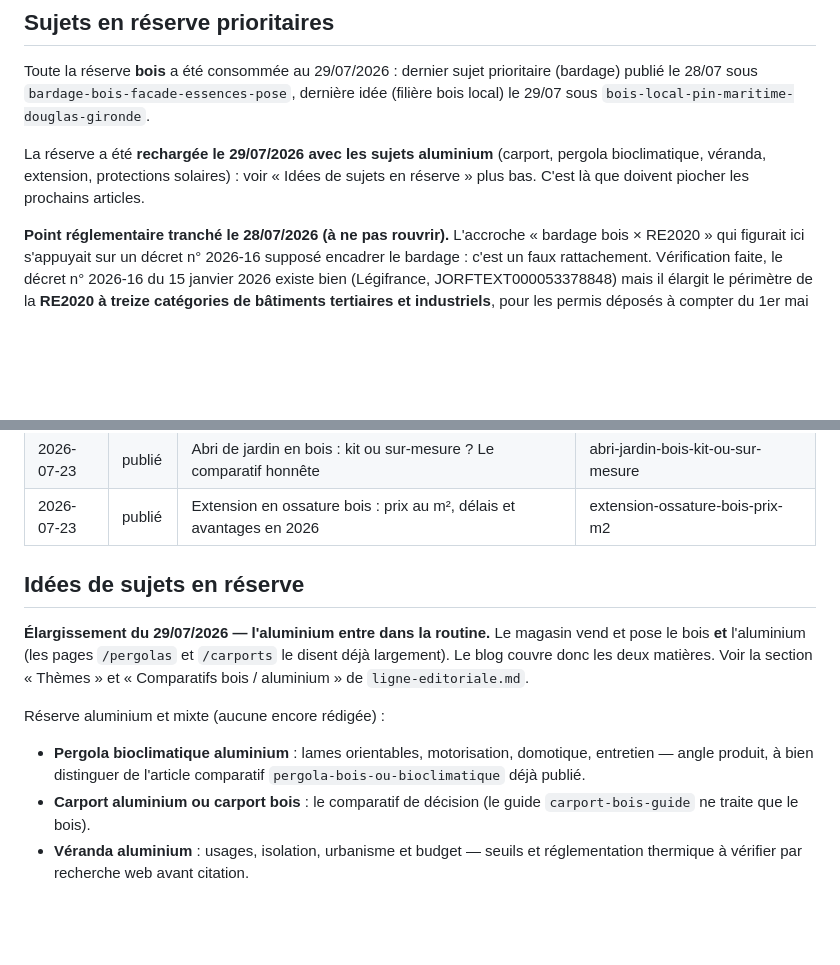
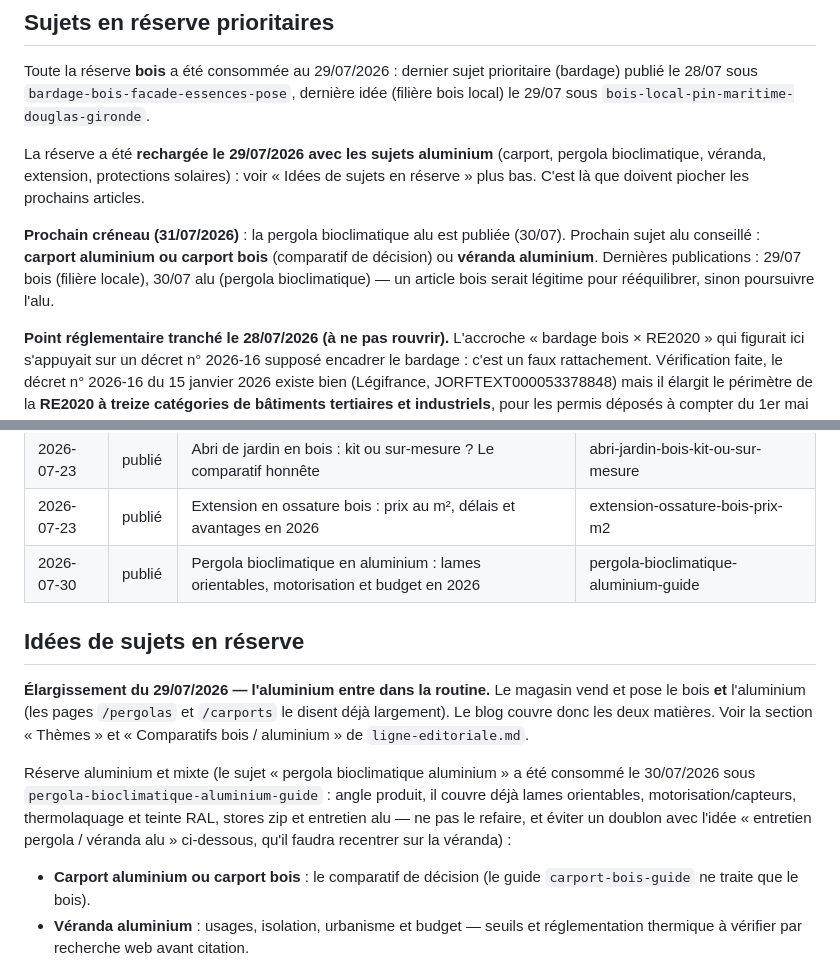
Before and after one commit to hexpertise33/lespritbois, a Markdown page: docs/blog-pipeline/README.md, 2 parts joined by grey strips. Drawn GitHub-style; blank space fills up the shorter version.

Commit message:
Pipeline blog : pergola bioclimatique alu publiée (30/07/2026)
Passe le sujet à publié, le retire de la réserve aluminium, note le
recentrage à faire sur l'idée « entretien véranda alu » pour éviter un
doublon, et met à jour le prochain créneau.

Co-Authored-By: Claude Opus 4.8 (1M context) <noreply@anthropic.com>

```diff
--- a/docs/blog-pipeline/README.md
+++ b/docs/blog-pipeline/README.md
@@ -42,6 +42,12 @@ pergola bioclimatique, véranda, extension, protections solaires) : voir « Idé
 de sujets en réserve » plus bas. C'est là que doivent piocher les prochains
 articles.
 
+**Prochain créneau (31/07/2026)** : la pergola bioclimatique alu est publiée
+(30/07). Prochain sujet alu conseillé : **carport aluminium ou carport bois**
+(comparatif de décision) ou **véranda aluminium**. Dernières publications :
+29/07 bois (filière locale), 30/07 alu (pergola bioclimatique) — un article bois
+serait légitime pour rééquilibrer, sinon poursuivre l'alu.
+
 **Point réglementaire tranché le 28/07/2026 (à ne pas rouvrir).** L'accroche
 « bardage bois × RE2020 » qui figurait ici s'appuyait sur un décret n° 2026-16
 supposé encadrer le bardage : c'est un faux rattachement. Vérification faite,
@@ -71,6 +77,7 @@ Statuts : `idée` · `proposé` · `publié` · `écarté`.
 | 2026-07-21 | publié  | Clôture et brise-vue en bois : essence, hauteur autorisée et budget 2026 | cloture-brise-vue-bois-guide |
 | 2026-07-23 | publié  | Abri de jardin en bois : kit ou sur-mesure ? Le comparatif honnête       | abri-jardin-bois-kit-ou-sur-mesure |
 | 2026-07-23 | publié  | Extension en ossature bois : prix au m², délais et avantages en 2026     | extension-ossature-bois-prix-m2   |
+| 2026-07-30 | publié  | Pergola bioclimatique en aluminium : lames orientables, motorisation et budget en 2026 | pergola-bioclimatique-aluminium-guide |
 
 ## Idées de sujets en réserve
 
@@ -79,11 +86,13 @@ vend et pose le bois **et** l'aluminium (les pages `/pergolas` et `/carports` le
 disent déjà largement). Le blog couvre donc les deux matières. Voir la section
 « Thèmes » et « Comparatifs bois / aluminium » de `ligne-editoriale.md`.
 
-Réserve aluminium et mixte (aucune encore rédigée) :
+Réserve aluminium et mixte (le sujet « pergola bioclimatique aluminium » a été
+consommé le 30/07/2026 sous `pergola-bioclimatique-aluminium-guide` : angle
+produit, il couvre déjà lames orientables, motorisation/capteurs, thermolaquage
+et teinte RAL, stores zip et entretien alu — ne pas le refaire, et éviter un
+doublon avec l'idée « entretien pergola / véranda alu » ci-dessous, qu'il faudra
+recentrer sur la véranda) :
 
-- **Pergola bioclimatique aluminium** : lames orientables, motorisation,
-  domotique, entretien — angle produit, à bien distinguer de l'article
-  comparatif `pergola-bois-ou-bioclimatique` déjà publié.
 - **Carport aluminium ou carport bois** : le comparatif de décision (le guide
   `carport-bois-guide` ne traite que le bois).
 - **Véranda aluminium** : usages, isolation, urbanisme et budget — seuils et
```
